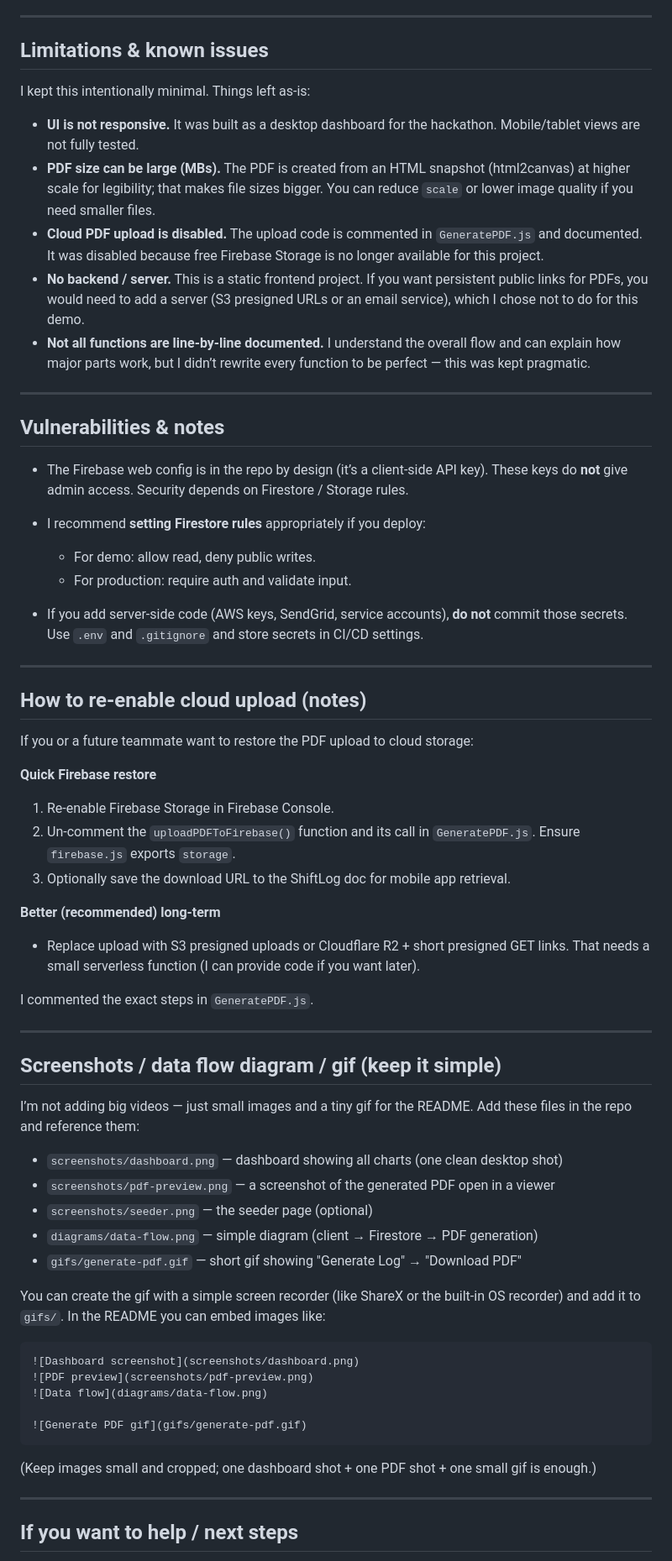
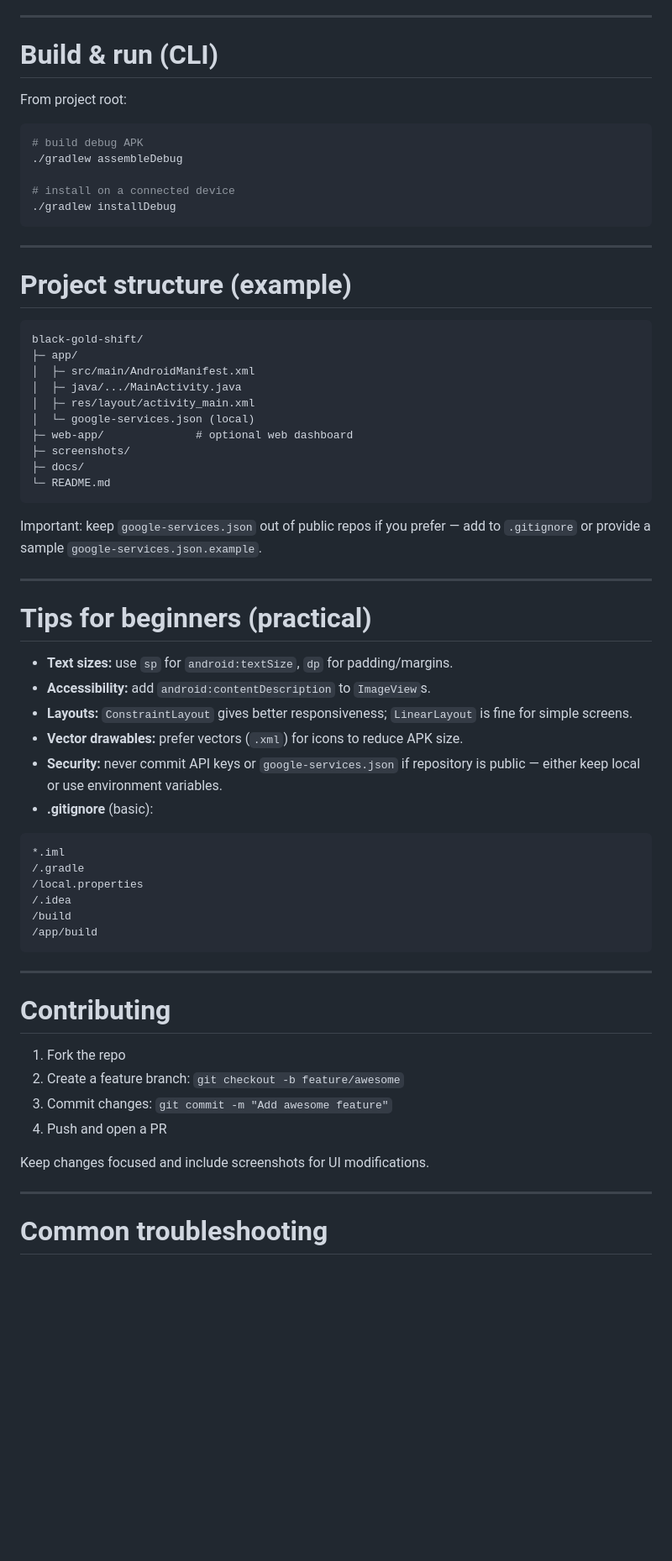
Before and after one commit to asim-momin-7864/black-gold-shift, a Markdown page: README.md, the part around one of its changes. Shown at 84% size. GitHub-like rendering; blank space fills up the shorter version.

````diff
--- a/README.md
+++ b/README.md
@@ -130,70 +158,69 @@ I had help from a coding assistant while doing the revive. I used that help to d
 
 ---
 
-## Limitations & known issues
+# Build & run (CLI)
 
-I kept this intentionally minimal. Things left as-is:
+From project root:
 
-* **UI is not responsive.** It was built as a desktop dashboard for the hackathon. Mobile/tablet views are not fully tested.
-* **PDF size can be large (MBs).** The PDF is created from an HTML snapshot (html2canvas) at higher scale for legibility; that makes file sizes bigger. You can reduce `scale` or lower image quality if you need smaller files.
-* **Cloud PDF upload is disabled.** The upload code is commented in `GeneratePDF.js` and documented. It was disabled because free Firebase Storage is no longer available for this project.
-* **No backend / server.** This is a static frontend project. If you want persistent public links for PDFs, you would need to add a server (S3 presigned URLs or an email service), which I chose not to do for this demo.
-* **Not all functions are line-by-line documented.** I understand the overall flow and can explain how major parts work, but I didn’t rewrite every function to be perfect — this was kept pragmatic.
+```bash
+# build debug APK
+./gradlew assembleDebug
+
+# install on a connected device
+./gradlew installDebug
+```
 
 ---
 
-## Vulnerabilities & notes
+# Project structure (example)
 
-* The Firebase web config is in the repo by design (it’s a client-side API key). These keys do **not** give admin access. Security depends on Firestore / Storage rules.
-* I recommend **setting Firestore rules** appropriately if you deploy:
+```
+black-gold-shift/
+├─ app/
+│  ├─ src/main/AndroidManifest.xml
+│  ├─ java/.../MainActivity.java
+│  ├─ res/layout/activity_main.xml
+│  └─ google-services.json (local)
+├─ web-app/              # optional web dashboard
+├─ screenshots/
+├─ docs/
+└─ README.md
+```
 
-  * For demo: allow read, deny public writes.
-  * For production: require auth and validate input.
-* If you add server-side code (AWS keys, SendGrid, service accounts), **do not** commit those secrets. Use `.env` and `.gitignore` and store secrets in CI/CD settings.
+Important: keep `google-services.json` out of public repos if you prefer — add to `.gitignore` or provide a sample `google-services.json.example`.
 
 ---
 
-## How to re-enable cloud upload (notes)
+# Tips for beginners (practical)
 
-If you or a future teammate want to restore the PDF upload to cloud storage:
+* **Text sizes:** use `sp` for `android:textSize`, `dp` for padding/margins.
+* **Accessibility:** add `android:contentDescription` to `ImageView`s.
+* **Layouts:** `ConstraintLayout` gives better responsiveness; `LinearLayout` is fine for simple screens.
+* **Vector drawables:** prefer vectors (`.xml`) for icons to reduce APK size.
+* **Security:** never commit API keys or `google-services.json` if repository is public — either keep local or use environment variables.
+* **.gitignore** (basic):
 
-**Quick Firebase restore**
-
-1. Re-enable Firebase Storage in Firebase Console.
-2. Un-comment the `uploadPDFToFirebase()` function and its call in `GeneratePDF.js`. Ensure `firebase.js` exports `storage`.
-3. Optionally save the download URL to the ShiftLog doc for mobile app retrieval.
-
-**Better (recommended) long-term**
-
-* Replace upload with S3 presigned uploads or Cloudflare R2 + short presigned GET links. That needs a small serverless function (I can provide code if you want later).
-
-I commented the exact steps in `GeneratePDF.js`.
+```
+*.iml
+/.gradle
+/local.properties
+/.idea
+/build
+/app/build
+```
 
 ---
 
-## Screenshots / data flow diagram / gif (keep it simple)
+# Contributing
 
-I’m not adding big videos — just small images and a tiny gif for the README. Add these files in the repo and reference them:
+1. Fork the repo
+2. Create a feature branch: `git checkout -b feature/awesome`
+3. Commit changes: `git commit -m "Add awesome feature"`
+4. Push and open a PR
 
-* `screenshots/dashboard.png` — dashboard showing all charts (one clean desktop shot)
-* `screenshots/pdf-preview.png` — a screenshot of the generated PDF open in a viewer
-* `screenshots/seeder.png` — the seeder page (optional)
-* `diagrams/data-flow.png` — simple diagram (client → Firestore → PDF generation)
-* `gifs/generate-pdf.gif` — short gif showing "Generate Log" → "Download PDF"
-
-You can create the gif with a simple screen recorder (like ShareX or the built-in OS recorder) and add it to `gifs/`. In the README you can embed images like:
-
-```md
-![Dashboard screenshot](screenshots/dashboard.png)
-![PDF preview](screenshots/pdf-preview.png)
-![Data flow](diagrams/data-flow.png)
-
-![Generate PDF gif](gifs/generate-pdf.gif)
-```
-
-(Keep images small and cropped; one dashboard shot + one PDF shot + one small gif is enough.)
+Keep changes focused and include screenshots for UI modifications.
 
 ---
 
-## If you want to help / next steps
+# Common troubleshooting
 
````
Also changed, not shown: other parts of README.md (+135 -92 lines).
